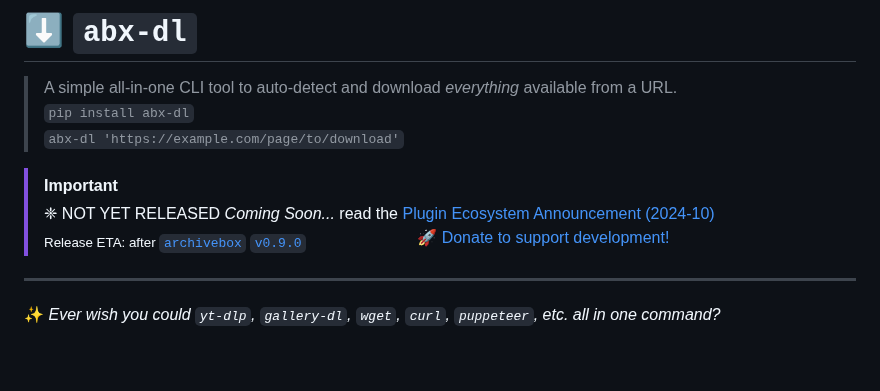
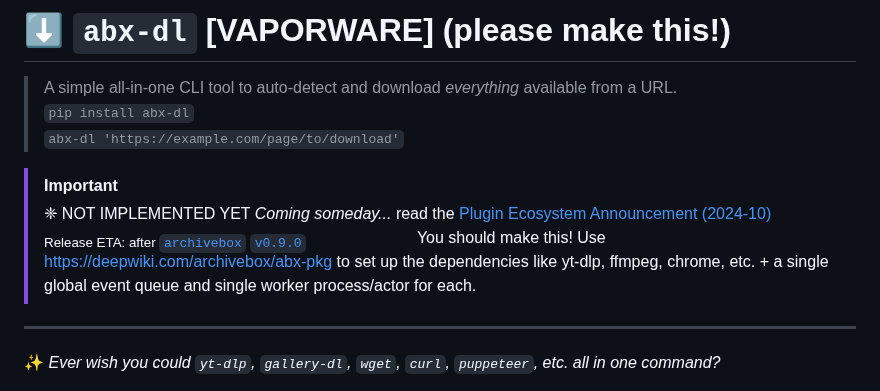
Before and after one commit to ArchiveBox/abx-dl, a Markdown page: README.md, the part around the change. Rendered like a GitHub page; blank space fills up the shorter version.

```diff
--- a/README.md
+++ b/README.md
@@ -1,12 +1,13 @@
-# ⬇️ `abx-dl`
+# ⬇️ `abx-dl` [VAPORWARE] (please make this!)
 
 > A simple all-in-one CLI tool to auto-detect and download *everything* available from a URL.
 > `pip install abx-dl`
 > `abx-dl 'https://example.com/page/to/download'`
 
 > [!IMPORTANT]
-> ❈ NOT YET RELEASED *Coming Soon...*  read the [Plugin Ecosystem Announcement (2024-10)](https://docs.sweeting.me/s/archivebox-plugin-ecosystem-announcement#%F0%9F%94%A2-For-the-minimalists-who-just-want-something-simple)
-> <sub>Release ETA: after [`archivebox` `v0.9.0`](https://github.com/ArchiveBox/ArchiveBox/releases/)</sub> &nbsp; &nbsp; &nbsp; &nbsp; &nbsp; &nbsp; &nbsp; &nbsp; &nbsp; &nbsp; &nbsp; &nbsp; 🚀 [Donate to support development!](https://donate.archivebox.io/)
+> ❈ NOT IMPLEMENTED YET *Coming someday...*  read the [Plugin Ecosystem Announcement (2024-10)](https://docs.sweeting.me/s/archivebox-plugin-ecosystem-announcement#%F0%9F%94%A2-For-the-minimalists-who-just-want-something-simple)
+> <sub>Release ETA: after [`archivebox` `v0.9.0`](https://github.com/ArchiveBox/ArchiveBox/releases/)</sub> &nbsp; &nbsp; &nbsp; &nbsp; &nbsp; &nbsp; &nbsp; &nbsp; &nbsp; &nbsp; &nbsp; &nbsp;
+> You should make this! Use https://deepwiki.com/archivebox/abx-pkg to set up the dependencies like yt-dlp, ffmpeg, chrome, etc. + a single global event queue and single worker process/actor for each.
 
 ---
 
```
